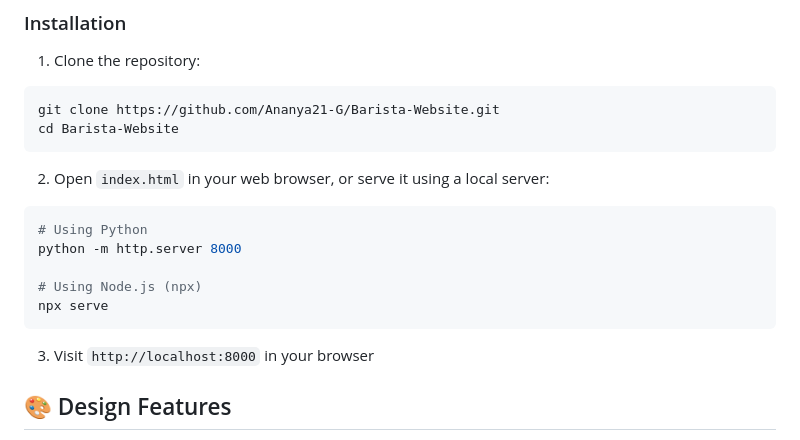
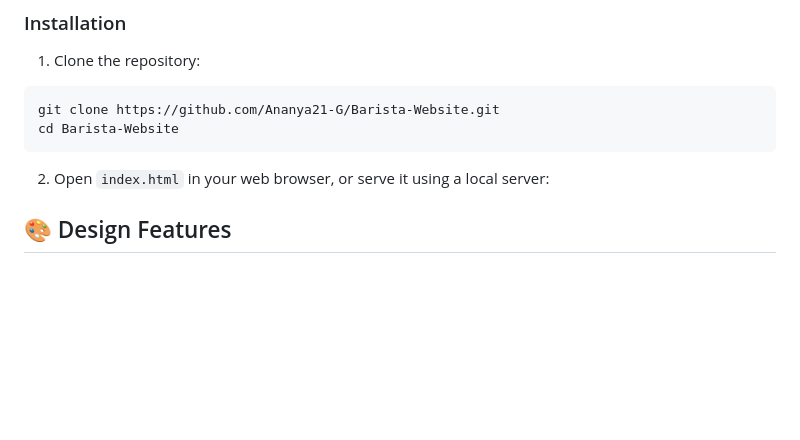
Before and after one commit to Ananya21-G/Barista-Website, a Markdown page: README.md, the part around one of its changes. Rendered like a GitHub page; blank space fills up the shorter version.

Commit message:
Update README with live demo badge and cleanup
Added a live demo badge to the README and removed outdated instructions for serving the website.

````diff
--- a/README.md
+++ b/README.md
@@ -92,15 +94,6 @@ cd Barista-Website
 ```
 
 2. Open `index.html` in your web browser, or serve it using a local server:
-```bash
-# Using Python
-python -m http.server 8000
-
-# Using Node.js (npx)
-npx serve
-```
-
-3. Visit `http://localhost:8000` in your browser
 
 ## 🎨 Design Features
 
````
Also changed, not shown: other parts of README.md (+2 -0 lines).
